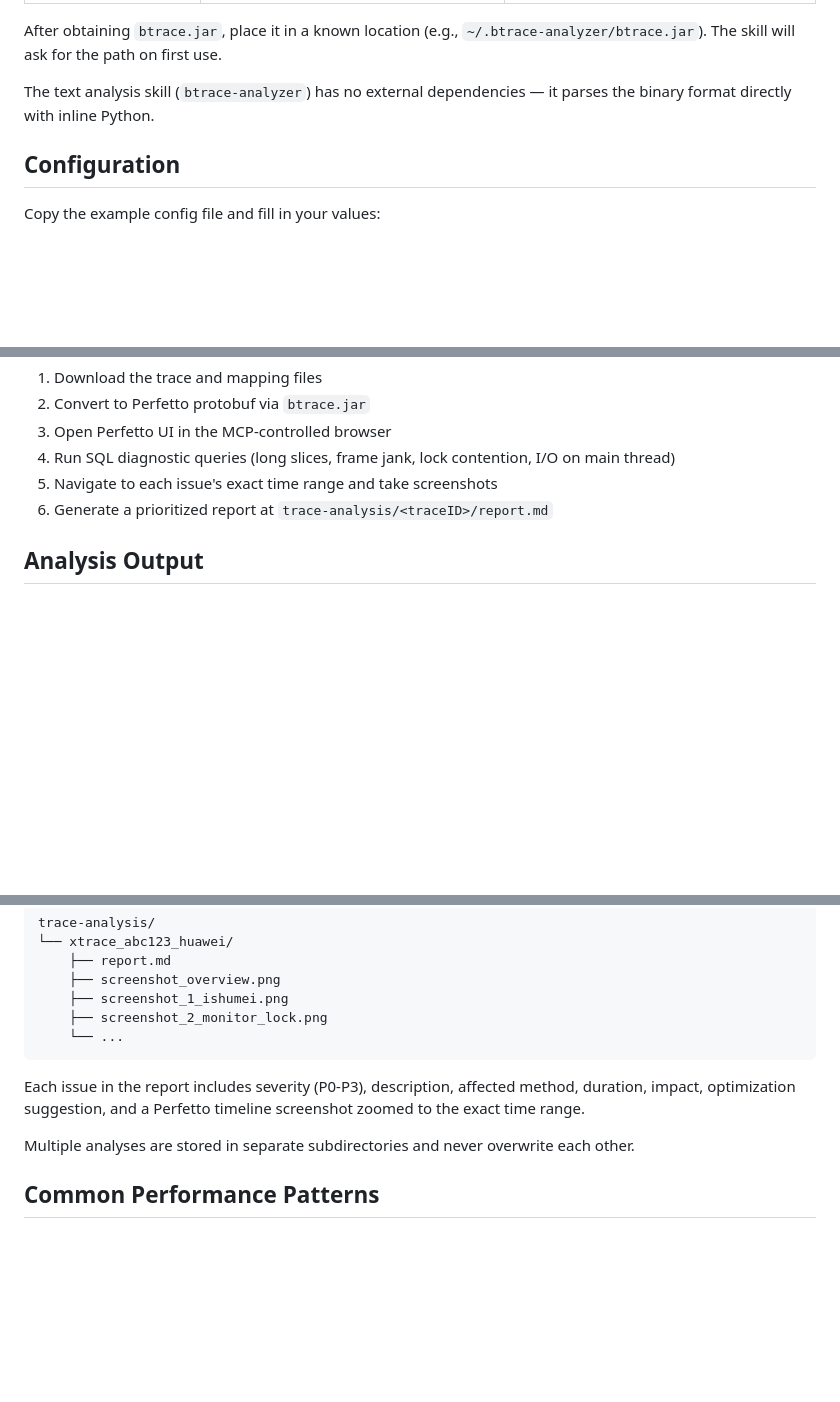
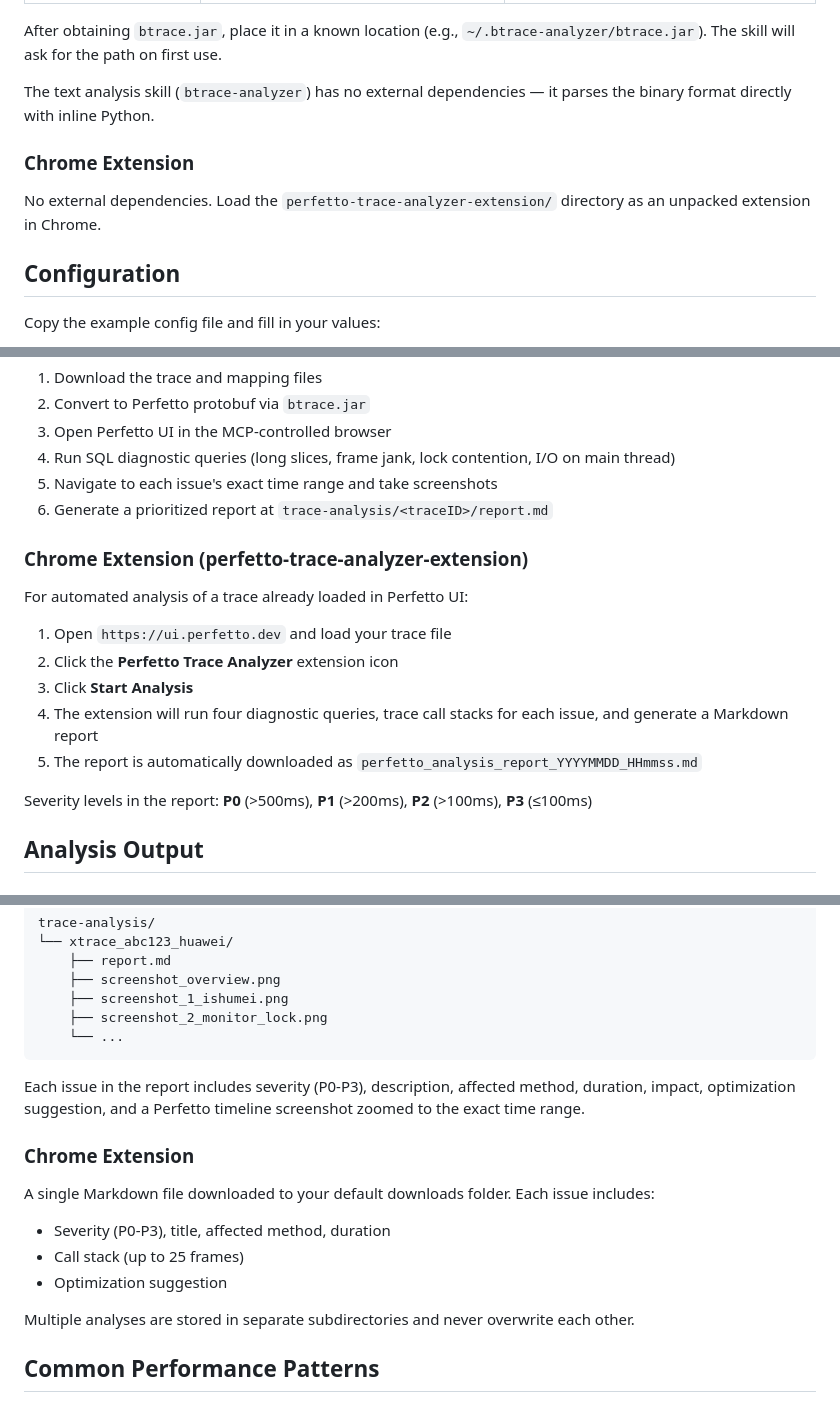
Before and after one commit to susirsusir/btrace_analyzer, a Markdown page: README.md, 3 parts joined by grey strips. Rendered like a GitHub page; blank space fills up the shorter version.

```diff
--- a/README.md
+++ b/README.md
@@ -38,6 +42,10 @@ The Perfetto viewer skill (`btrace-perfetto-viewer`) requires external tools tha
 After obtaining `btrace.jar`, place it in a known location (e.g., `~/.btrace-analyzer/btrace.jar`). The skill will ask for the path on first use.
 
 The text analysis skill (`btrace-analyzer`) has no external dependencies — it parses the binary format directly with inline Python.
+
+### Chrome Extension
+
+No external dependencies. Load the `perfetto-trace-analyzer-extension/` directory as an unpacked extension in Chrome.
 
 ## Configuration
 
@@ -156,6 +171,18 @@ Kiro will:
 5. Navigate to each issue's exact time range and take screenshots
 6. Generate a prioritized report at `trace-analysis/<traceID>/report.md`
 
+### Chrome Extension (perfetto-trace-analyzer-extension)
+
+For automated analysis of a trace already loaded in Perfetto UI:
+
+1. Open `https://ui.perfetto.dev` and load your trace file
+2. Click the **Perfetto Trace Analyzer** extension icon
+3. Click **Start Analysis**
+4. The extension will run four diagnostic queries, trace call stacks for each issue, and generate a Markdown report
+5. The report is automatically downloaded as `perfetto_analysis_report_YYYYMMDD_HHmmss.md`
+
+Severity levels in the report: **P0** (>500ms), **P1** (>200ms), **P2** (>100ms), **P3** (≤100ms)
+
 ## Analysis Output
 
 ### Text Analysis
@@ -182,6 +209,14 @@ trace-analysis/
 
 Each issue in the report includes severity (P0-P3), description, affected method, duration, impact, optimization suggestion, and a Perfetto timeline screenshot zoomed to the exact time range.
 
+### Chrome Extension
+
+A single Markdown file downloaded to your default downloads folder. Each issue includes:
+
+- Severity (P0-P3), title, affected method, duration
+- Call stack (up to 25 frames)
+- Optimization suggestion
+
 Multiple analyses are stored in separate subdirectories and never overwrite each other.
 
 ## Common Performance Patterns
```
Also changed, not shown: other parts of README.md (+19 -8 lines), README_CN.md (+43 -8 lines).
